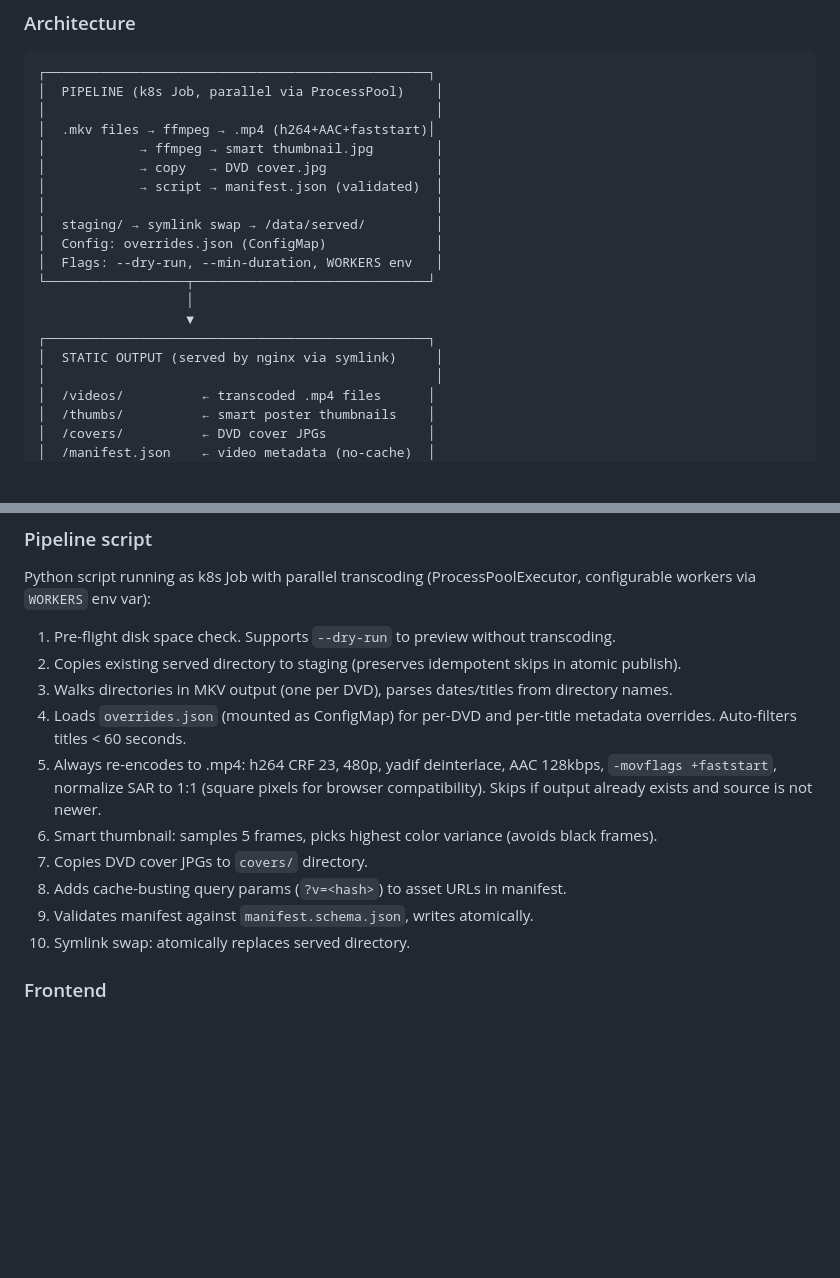
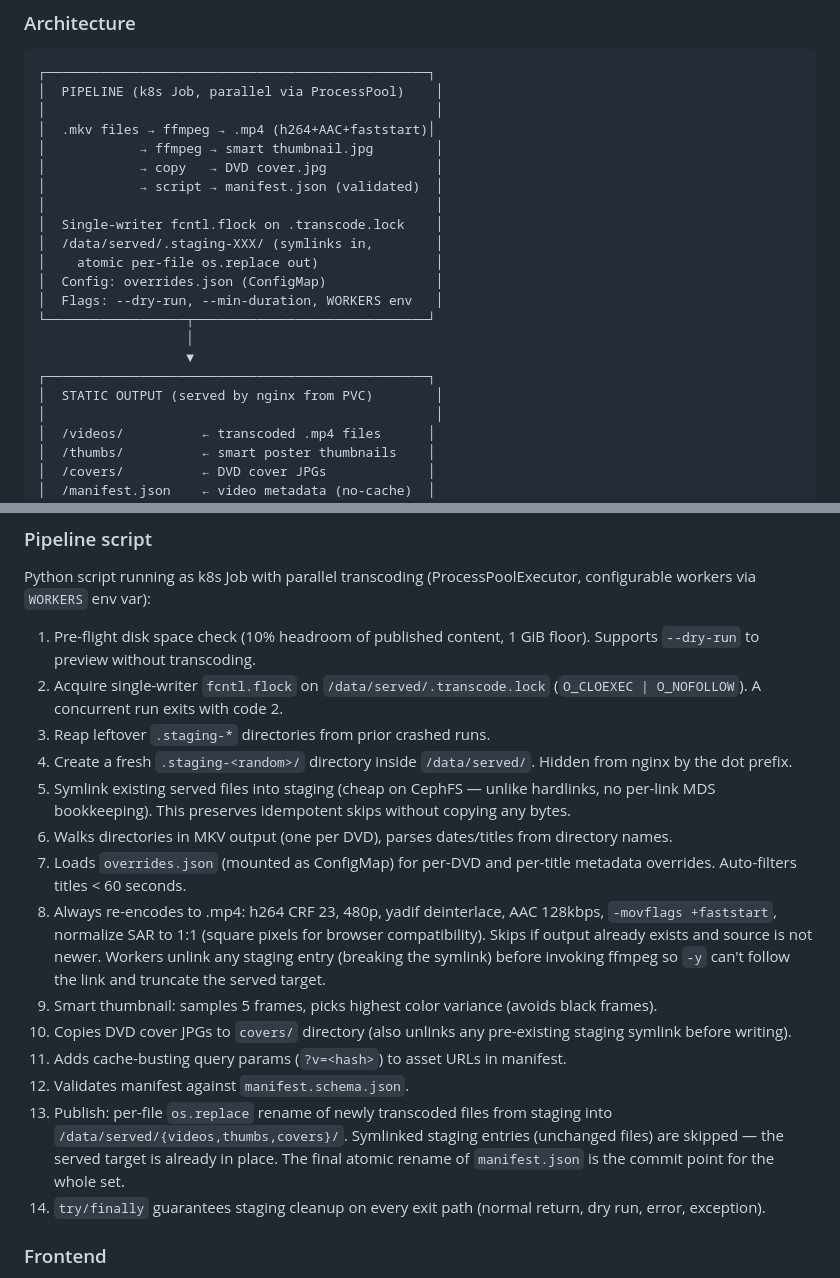
Before and after one commit to n1mmy/family-videos, a Markdown page: docs/product-spec.md, 2 parts joined by grey strips. GitHub-like rendering; blank space fills up the shorter version.

Commit message:
docs: sync product-spec with v0.1.0.0 staging architecture
product-spec.md described a "symlink swap" publish mechanism that the
pipeline never actually implemented. The prior implementation used
file-by-file shutil.copy2, and the v0.1.0.0 refactor switched to
per-file os.replace with a symlinked staging dir inside /data/served.
Updated the architecture diagram and pipeline script walkthrough to
describe the current behavior: single-writer flock, startup reaper,
hidden staging inside served, symlinks for unchanged files, atomic
per-file rename for new transcodes, manifest rename as commit point.

Left docs/plan.md alone — it's a historical implementation plan with
review notes, not a living spec.

Co-Authored-By: Claude Opus 4.6 (1M context) <noreply@anthropic.com>

```diff
--- a/docs/product-spec.md
+++ b/docs/product-spec.md
@@ -77,14 +77,16 @@ The time machine concept. Single HTML page with draggable year scrubber (discret
 │            → copy   → DVD cover.jpg              │
 │            → script → manifest.json (validated)  │
 │                                                  │
-│  staging/ → symlink swap → /data/served/         │
+│  Single-writer fcntl.flock on .transcode.lock    │
+│  /data/served/.staging-XXX/ (symlinks in,        │
+│    atomic per-file os.replace out)               │
 │  Config: overrides.json (ConfigMap)              │
 │  Flags: --dry-run, --min-duration, WORKERS env   │
 └──────────────────┬──────────────────────────────┘
                    │
                    ▼
 ┌─────────────────────────────────────────────────┐
-│  STATIC OUTPUT (served by nginx via symlink)     │
+│  STATIC OUTPUT (served by nginx from PVC)        │
 │                                                  │
 │  /videos/          ← transcoded .mp4 files      │
 │  /thumbs/          ← smart poster thumbnails    │
@@ -164,16 +166,20 @@ Future extensions (no schema break):
 ### Pipeline script
 
 Python script running as k8s Job with parallel transcoding (ProcessPoolExecutor, configurable workers via `WORKERS` env var):
-1. Pre-flight disk space check. Supports `--dry-run` to preview without transcoding.
-2. Copies existing served directory to staging (preserves idempotent skips in atomic publish).
-3. Walks directories in MKV output (one per DVD), parses dates/titles from directory names.
-4. Loads `overrides.json` (mounted as ConfigMap) for per-DVD and per-title metadata overrides. Auto-filters titles < 60 seconds.
-5. Always re-encodes to .mp4: h264 CRF 23, 480p, yadif deinterlace, AAC 128kbps, `-movflags +faststart`, normalize SAR to 1:1 (square pixels for browser compatibility). Skips if output already exists and source is not newer.
-6. Smart thumbnail: samples 5 frames, picks highest color variance (avoids black frames).
-7. Copies DVD cover JPGs to `covers/` directory.
-8. Adds cache-busting query params (`?v=<hash>`) to asset URLs in manifest.
-9. Validates manifest against `manifest.schema.json`, writes atomically.
-10. Symlink swap: atomically replaces served directory.
+1. Pre-flight disk space check (10% headroom of published content, 1 GiB floor). Supports `--dry-run` to preview without transcoding.
+2. Acquire single-writer `fcntl.flock` on `/data/served/.transcode.lock` (`O_CLOEXEC | O_NOFOLLOW`). A concurrent run exits with code 2.
+3. Reap leftover `.staging-*` directories from prior crashed runs.
+4. Create a fresh `.staging-<random>/` directory inside `/data/served/`. Hidden from nginx by the dot prefix.
+5. Symlink existing served files into staging (cheap on CephFS — unlike hardlinks, no per-link MDS bookkeeping). This preserves idempotent skips without copying any bytes.
+6. Walks directories in MKV output (one per DVD), parses dates/titles from directory names.
+7. Loads `overrides.json` (mounted as ConfigMap) for per-DVD and per-title metadata overrides. Auto-filters titles < 60 seconds.
+8. Always re-encodes to .mp4: h264 CRF 23, 480p, yadif deinterlace, AAC 128kbps, `-movflags +faststart`, normalize SAR to 1:1 (square pixels for browser compatibility). Skips if output already exists and source is not newer. Workers unlink any staging entry (breaking the symlink) before invoking ffmpeg so `-y` can't follow the link and truncate the served target.
+9. Smart thumbnail: samples 5 frames, picks highest color variance (avoids black frames).
+10. Copies DVD cover JPGs to `covers/` directory (also unlinks any pre-existing staging symlink before writing).
+11. Adds cache-busting query params (`?v=<hash>`) to asset URLs in manifest.
+12. Validates manifest against `manifest.schema.json`.
+13. Publish: per-file `os.replace` rename of newly transcoded files from staging into `/data/served/{videos,thumbs,covers}/`. Symlinked staging entries (unchanged files) are skipped — the served target is already in place. The final atomic rename of `manifest.json` is the commit point for the whole set.
+14. `try/finally` guarantees staging cleanup on every exit path (normal return, dry run, error, exception).
 
 ### Frontend
 
```
Also changed, not shown: other parts of docs/product-spec.md (+3 -3 lines).
